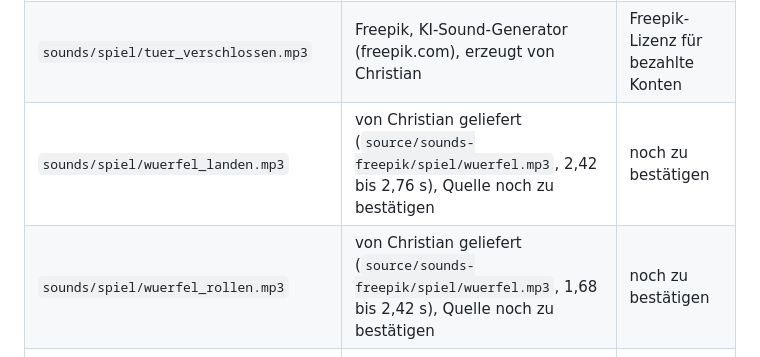
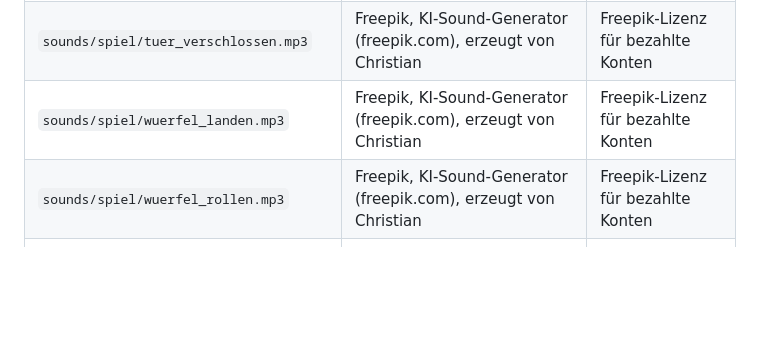
Before and after one commit to herrjakob-games/dungeon-gametest, a Markdown page: assets/CREDITS.md, the part around the change. Drawn GitHub-style; blank space fills up the shorter version.

Commit message:
Credits: Würfel-Sounds aus dem Freepik-Generator
Co-Authored-By: Claude Opus 5.5 <noreply@anthropic.com>
Claude-Session: https://claude.ai/code/session_0148Wd4v5G2NEf8WQeBTSqft

```diff
--- a/assets/CREDITS.md
+++ b/assets/CREDITS.md
@@ -135,8 +135,8 @@ Rohdateien in `source/sounds-freepik/`; geschnitten (Stille, einzelne Schritte)
 | `sounds/spiel/tuer_3.mp3` | Freepik, KI-Sound-Generator (freepik.com), erzeugt von Christian | Freepik-Lizenz für bezahlte Konten |
 | `sounds/spiel/tuer_riegel.mp3` | Freepik, KI-Sound-Generator (freepik.com), erzeugt von Christian | Freepik-Lizenz für bezahlte Konten |
 | `sounds/spiel/tuer_verschlossen.mp3` | Freepik, KI-Sound-Generator (freepik.com), erzeugt von Christian | Freepik-Lizenz für bezahlte Konten |
-| `sounds/spiel/wuerfel_landen.mp3` | von Christian geliefert (`source/sounds-freepik/spiel/wuerfel.mp3`, 2,42 bis 2,76 s), Quelle noch zu bestätigen | noch zu bestätigen |
-| `sounds/spiel/wuerfel_rollen.mp3` | von Christian geliefert (`source/sounds-freepik/spiel/wuerfel.mp3`, 1,68 bis 2,42 s), Quelle noch zu bestätigen | noch zu bestätigen |
+| `sounds/spiel/wuerfel_landen.mp3` | Freepik, KI-Sound-Generator (freepik.com), erzeugt von Christian | Freepik-Lizenz für bezahlte Konten |
+| `sounds/spiel/wuerfel_rollen.mp3` | Freepik, KI-Sound-Generator (freepik.com), erzeugt von Christian | Freepik-Lizenz für bezahlte Konten |
 | `sounds/zauber/eis.mp3` | Freepik, KI-Sound-Generator (freepik.com), erzeugt von Christian | Freepik-Lizenz für bezahlte Konten |
 | `sounds/zauber/feuerball.mp3` | Freepik, KI-Sound-Generator (freepik.com), erzeugt von Christian | Freepik-Lizenz für bezahlte Konten |
 | `sounds/zauber/feuerpfeil.mp3` | Freepik, KI-Sound-Generator (freepik.com), erzeugt von Christian | Freepik-Lizenz für bezahlte Konten |
```
